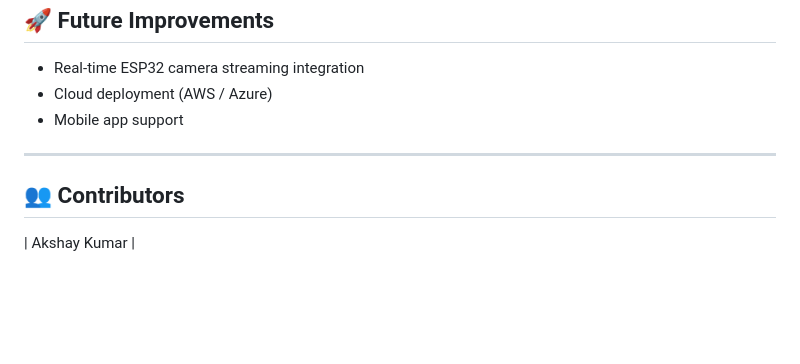
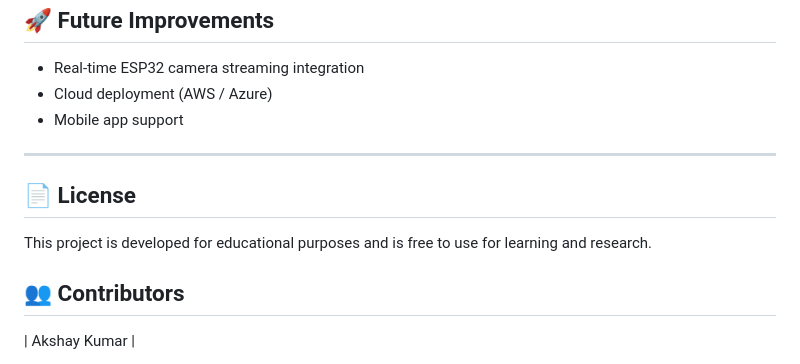
Before and after one commit to harshit-sharma08/AI-driven-Smart-Waste-Segregation-and-Sustainability-monitoring-system2, a Markdown page: README.md, the part around the change. Rendered like a GitHub page; blank space fills up the shorter version.

Commit message:
Add License section

```diff
--- a/README.md
+++ b/README.md
@@ -233,6 +233,10 @@ A default admin account is created automatically on first run:
 
 ---
 
+## 📄 License
+
+This project is developed for educational purposes and is free to use for learning and research.
+
 ## 👥 Contributors
 
 
```
